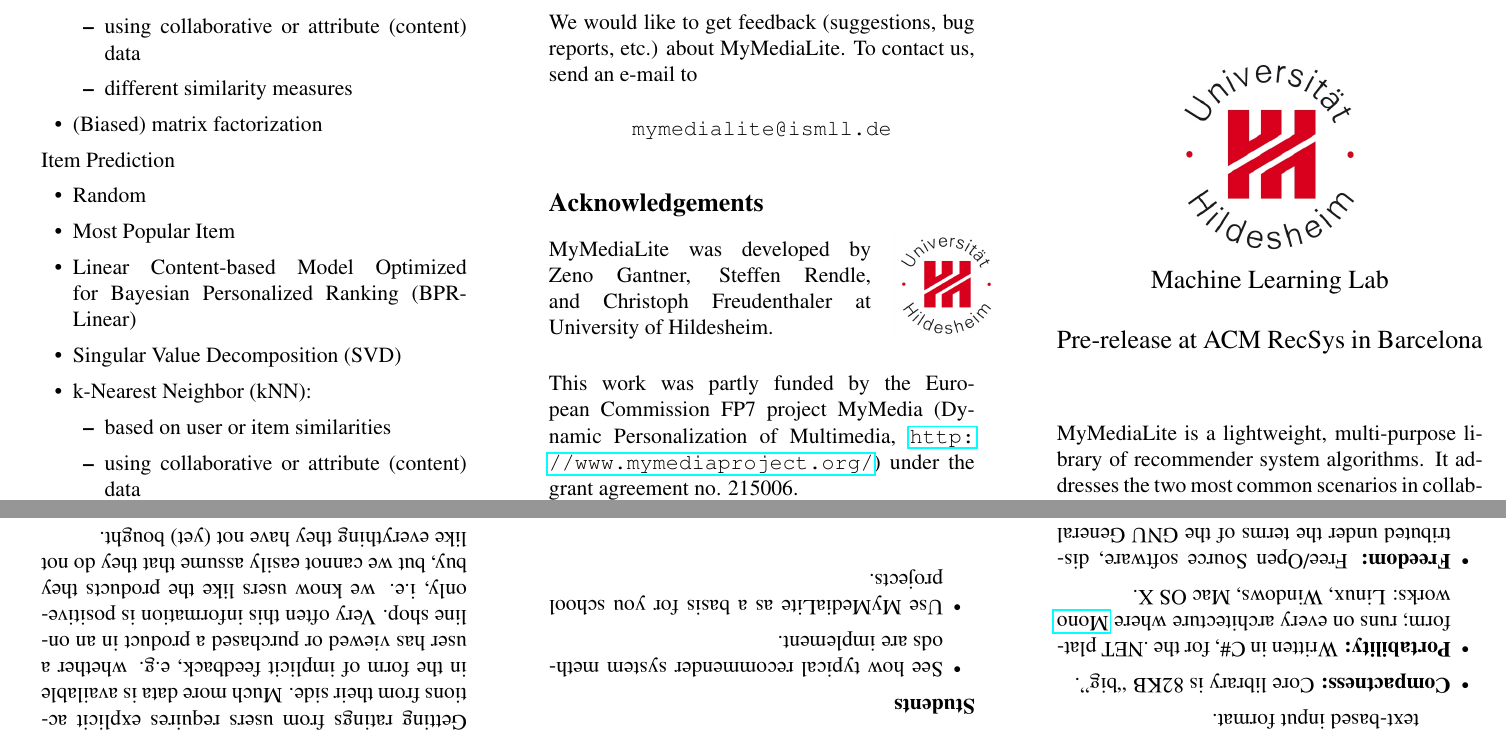
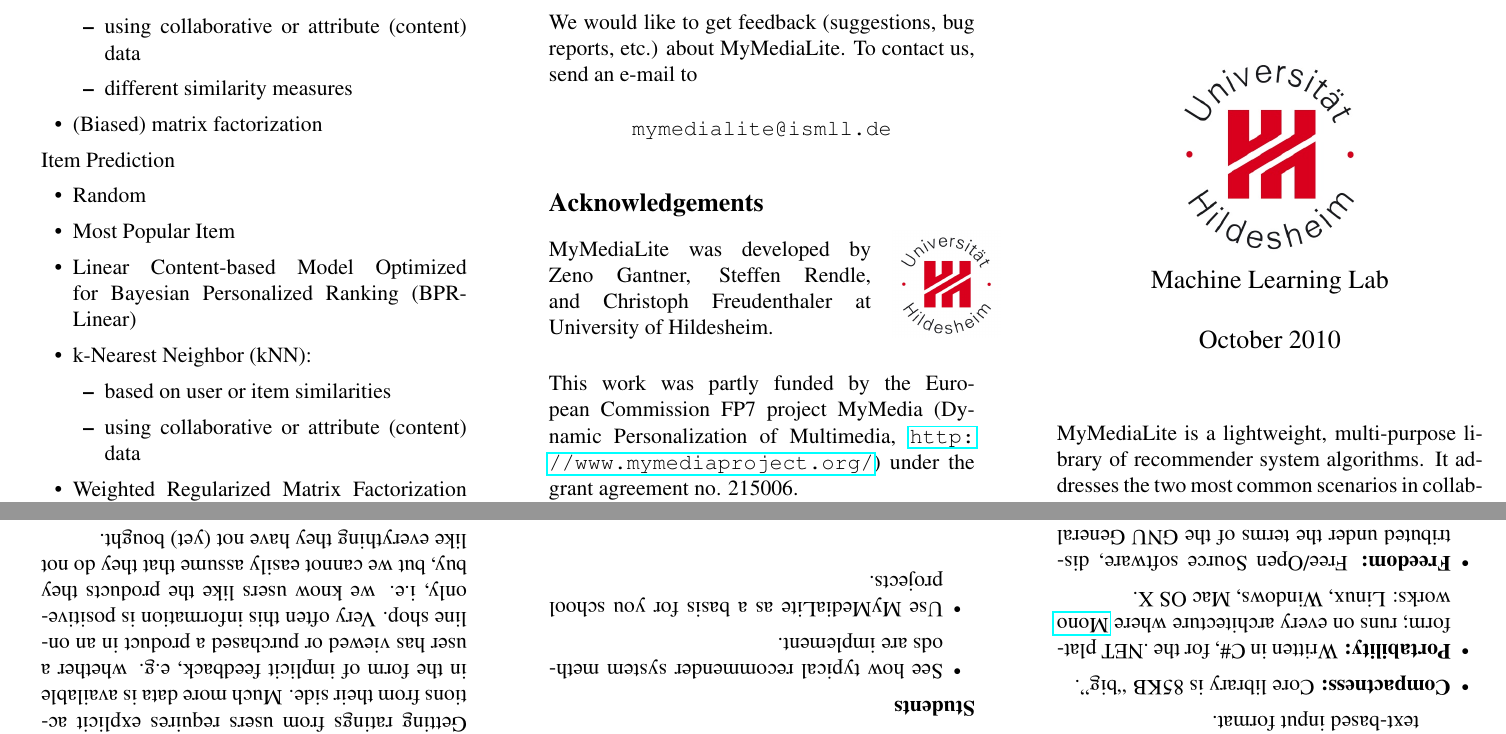
Before and after one commit to zenogantner/MyMediaLite, a LaTeX document (doc/flyer/mymedialite-flyer.tex): two parts of pages 1 and 2 of 2, joined at a grey line, cut so that both start at the same text. Compiled offline with pdfLaTeX.

Commit message:
updated flyer

```diff
--- a/doc/flyer/mymedialite-flyer.tex
+++ b/doc/flyer/mymedialite-flyer.tex
@@ -48,7 +48,7 @@
 	\includegraphics[width=4.0cm]{fig/uni-hildesheim-400x400.jpg}\\
 	Machine Learning Lab
 }
-\date{Pre-release at ACM RecSys in Barcelona}
+\date{October 2010}
 
 \begin{document}
 
@@ -174,7 +174,6 @@
 	\item Random
 	\item Most Popular Item
 	\item Linear Content-based Model Optimized for Bayesian Personalized Ranking (BPR-Linear)
-	\item Singular Value Decomposition (SVD)
 	\item k-Nearest Neighbor (kNN):
 		\begin{itemize}
 			\item based on user or item similarities
```
Also changed, not shown: doc/flyer/mymedialite-flyer.pdf, doc/flyer/mymedialite-flyer.tex (4 more changed lines).
